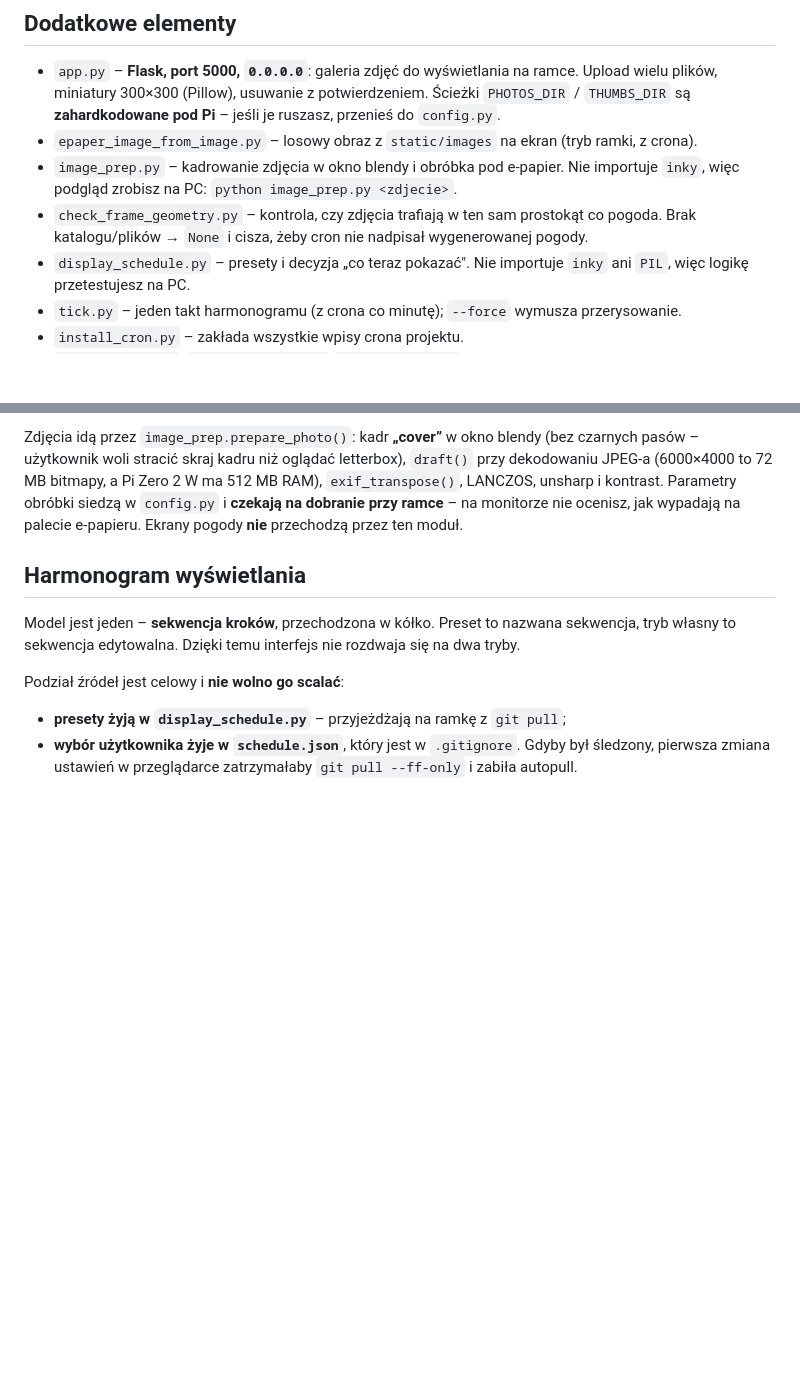
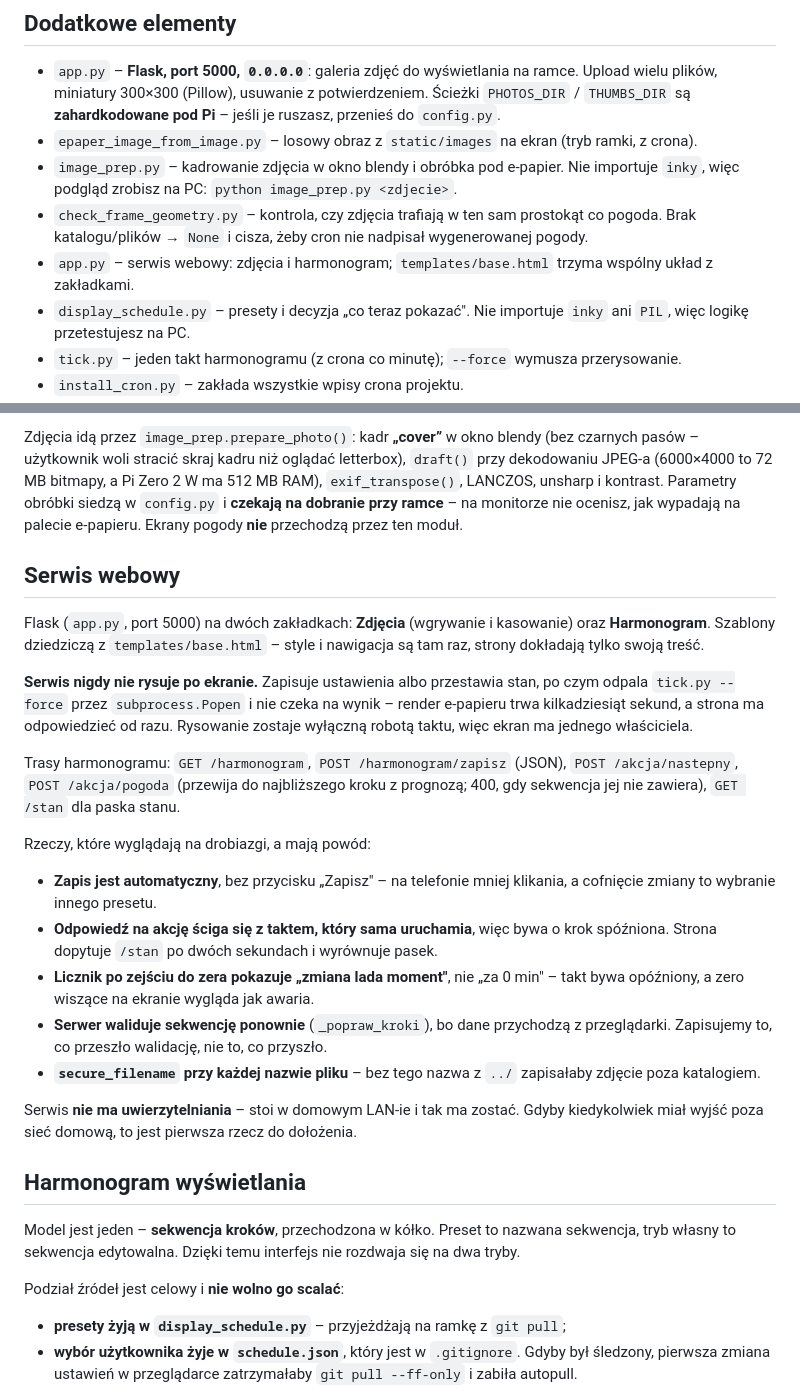
Before and after one commit to pwielecki-catalogicsoftware/pogoda, a Markdown page: CLAUDE.md, 2 parts joined by grey strips. Rendered like a GitHub page; blank space fills up the shorter version.

Commit message:
Document the web service
The two tabs, why the service never draws the screen itself, the action/beat
race, and the deliberate absence of authentication on the home LAN.

Co-Authored-By: Claude Opus 5 <noreply@anthropic.com>

```diff
--- a/CLAUDE.md
+++ b/CLAUDE.md
@@ -70,6 +70,8 @@ buttons.py              → pętla główna na urządzeniu: przyciski + auto-prz
   `inky`, więc podgląd zrobisz na PC: `python image_prep.py <zdjecie>`.
 - `check_frame_geometry.py` – kontrola, czy zdjęcia trafiają w ten sam prostokąt co pogoda.
   Brak katalogu/plików → `None` i cisza, żeby cron nie nadpisał wygenerowanej pogody.
+- `app.py` – serwis webowy: zdjęcia i harmonogram; `templates/base.html` trzyma
+  wspólny układ z zakładkami.
 - `display_schedule.py` – presety i decyzja „co teraz pokazać". Nie importuje `inky`
   ani `PIL`, więc logikę przetestujesz na PC.
 - `tick.py` – jeden takt harmonogramu (z crona co minutę); `--force` wymusza przerysowanie.
@@ -117,6 +119,37 @@ przy dekodowaniu JPEG-a (6000×4000 to 72 MB bitmapy, a Pi Zero 2 W ma 512 MB RA
 `exif_transpose()`, LANCZOS, unsharp i kontrast. Parametry obróbki siedzą w `config.py`
 i **czekają na dobranie przy ramce** – na monitorze nie ocenisz, jak wypadają na palecie
 e-papieru. Ekrany pogody **nie** przechodzą przez ten moduł.
+
+## Serwis webowy
+
+Flask (`app.py`, port 5000) na dwóch zakładkach: **Zdjęcia** (wgrywanie i kasowanie)
+oraz **Harmonogram**. Szablony dziedziczą z `templates/base.html` – style i nawigacja
+są tam raz, strony dokładają tylko swoją treść.
+
+**Serwis nigdy nie rysuje po ekranie.** Zapisuje ustawienia albo przestawia stan,
+po czym odpala `tick.py --force` przez `subprocess.Popen` i nie czeka na wynik –
+render e-papieru trwa kilkadziesiąt sekund, a strona ma odpowiedzieć od razu.
+Rysowanie zostaje wyłączną robotą taktu, więc ekran ma jednego właściciela.
+
+Trasy harmonogramu: `GET /harmonogram`, `POST /harmonogram/zapisz` (JSON),
+`POST /akcja/nastepny`, `POST /akcja/pogoda` (przewija do najbliższego kroku
+z prognozą; 400, gdy sekwencja jej nie zawiera), `GET /stan` dla paska stanu.
+
+Rzeczy, które wyglądają na drobiazgi, a mają powód:
+
+- **Zapis jest automatyczny**, bez przycisku „Zapisz" – na telefonie mniej klikania,
+  a cofnięcie zmiany to wybranie innego presetu.
+- **Odpowiedź na akcję ściga się z taktem, który sama uruchamia**, więc bywa o krok
+  spóźniona. Strona dopytuje `/stan` po dwóch sekundach i wyrównuje pasek.
+- **Licznik po zejściu do zera pokazuje „zmiana lada moment"**, nie „za 0 min" –
+  takt bywa opóźniony, a zero wiszące na ekranie wygląda jak awaria.
+- **Serwer waliduje sekwencję ponownie** (`_popraw_kroki`), bo dane przychodzą
+  z przeglądarki. Zapisujemy to, co przeszło walidację, nie to, co przyszło.
+- **`secure_filename` przy każdej nazwie pliku** – bez tego nazwa z `../`
+  zapisałaby zdjęcie poza katalogiem.
+
+Serwis **nie ma uwierzytelniania** – stoi w domowym LAN-ie i tak ma zostać.
+Gdyby kiedykolwiek miał wyjść poza sieć domową, to jest pierwsza rzecz do dołożenia.
 
 ## Harmonogram wyświetlania
 
```
